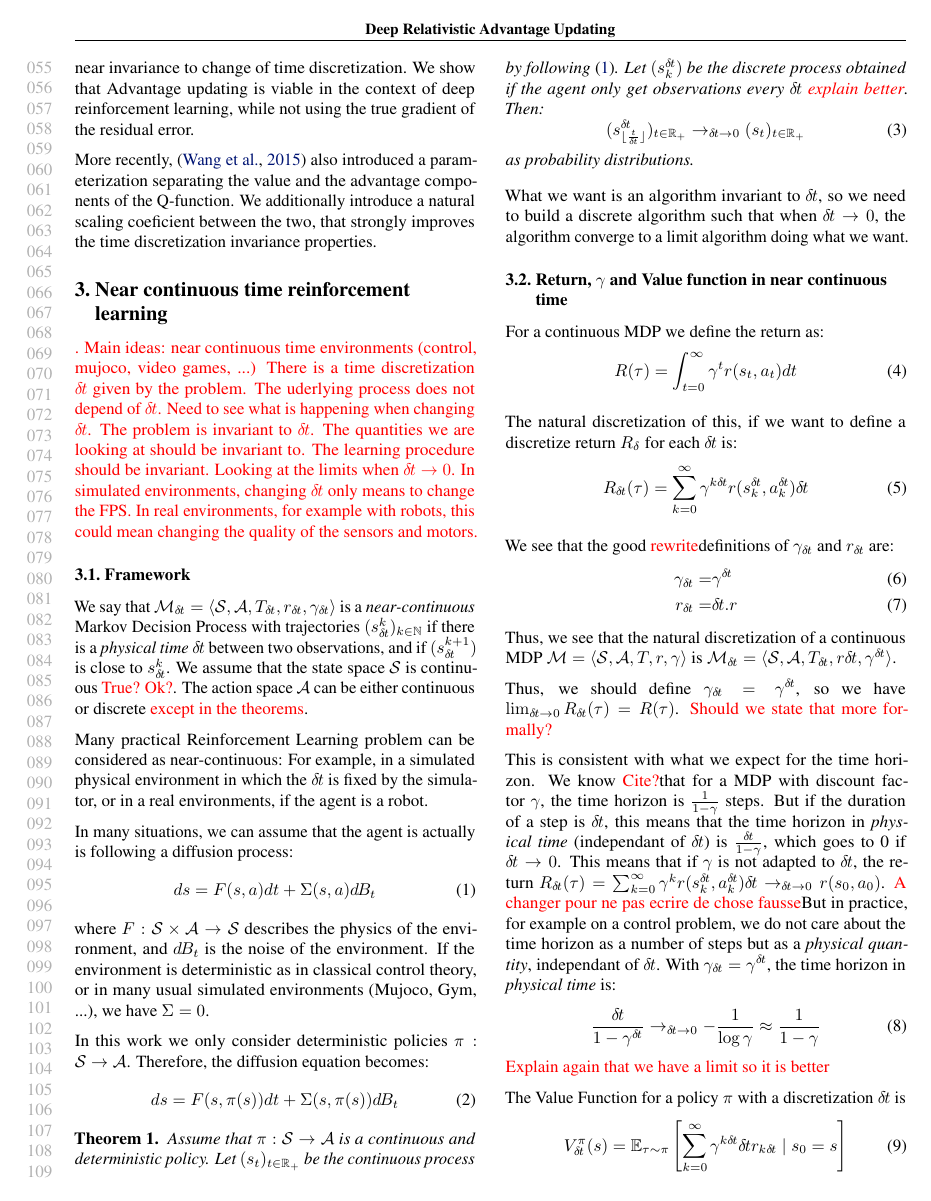
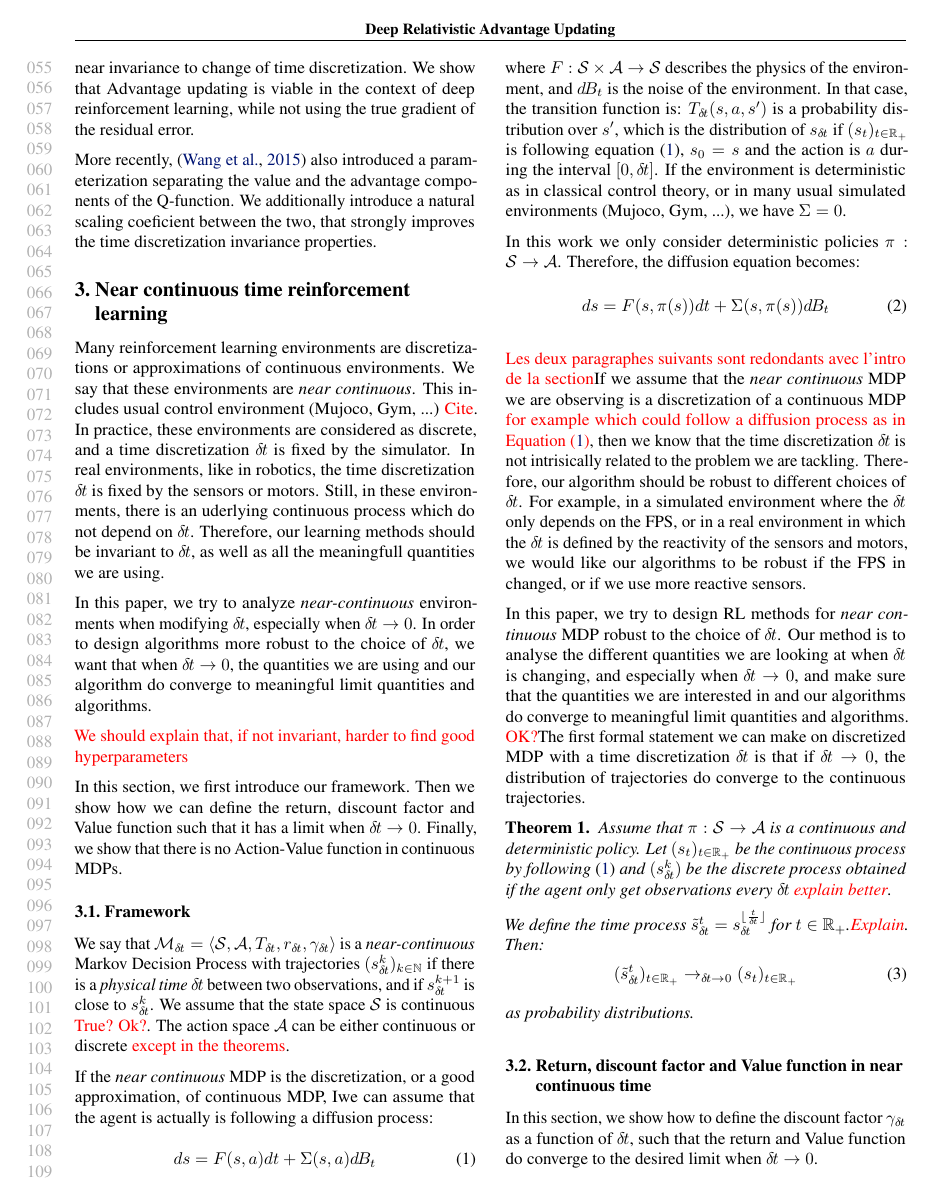
Before and after one commit to ctallec/continuous-rl, a LaTeX paper (paper/icml_drau/icml_drau.tex, which reads paper/icml_drau/framework.tex): page 2 of 6 before the commit and page 2 of 7 after it. Compiled offline with pdfLaTeX.

Commit message:
new version of framework

```diff
--- a/paper/icml_drau/framework.tex
+++ b/paper/icml_drau/framework.tex
@@ -8,23 +8,28 @@
 % value between two different actions in a fixed state is of order $\bigO(\deltat)$.
 
 
-\TODO{. Main ideas: near continuous time environments (control, mujoco, video games, ...)
-There is a time discretization $\deltat$ given by the problem. The uderlying process does not depend of $\deltat$. Need to see what is happening when changing $\deltat$. The problem is invariant to $\deltat$. The quantities we are looking at should be invariant to. The learning procedure should be invariant. Looking at the limits when $\deltat \rightarrow 0$. In simulated environments, changing $\deltat$ only means to change the FPS. In real environments, for example with robots, this could mean changing the quality of the sensors and motors.}
+Many reinforcement learning environments are discretizations or approximations of continuous environments. We say that these environments are \emph{near continuous}. This includes usual control environment (Mujoco, Gym, ...) \TODO{Cite}. In practice, these environments are considered as discrete, and a time discretization $\deltat$ is fixed by the simulator. In real environments, like in robotics, the time discretization $\deltat$ is fixed by the sensors or motors. Still, in these environments, there is an uderlying continuous process which do not depend on $\deltat$. Therefore, our learning methods should be invariant to $\deltat$, as well as all the meaningfull quantities we are using.
+
+In this paper, we try to analyze \emph{near-continuous} environments when  modifying $\deltat$, especially when $\deltat \rightarrow 0$. In order to design algorithms more robust to the choice of $\deltat$, we want that when $\deltat \rightarrow 0$, the quantities we are using and our algorithm do converge to meaningful limit quantities and algorithms.
+
+\TODO{We should explain that, if not invariant, harder to find good hyperparameters}
+
+In this section, we first introduce our framework. Then we show how we can define the return, discount factor and Value function such that it has a limit when $\deltat \rightarrow 0$. Finally, we show that there is no Action-Value function in continuous MDPs.
 
 \subsection{Framework}
 
-We say that ${\cal M}_\deltat = \langle {\cal S}, {\cal A}, T_{\deltat}, r_\deltat, \gamma_\deltat\rangle$ is a \emph{near-continuous} Markov Decision Process with trajectories $(s_\deltat^k)_{k\in\mathbb{N}}$ if there is a \emph{physical time} $\deltat$ between two observations, and if $(s_\deltat^{k+1})$ is close to $s_\deltat^k$. We assume that the state space ${\cal S}$ is continuous \TODO{True? Ok?}. The action space ${\cal A}$ can be either continuous or discrete \TODO{except in the theorems}.
+We say that ${\cal M}_\deltat = \langle {\cal S}, {\cal A}, T_{\deltat}, r_\deltat, \gamma_\deltat\rangle$ is a \emph{near-continuous} Markov Decision Process with trajectories $(s_\deltat^k)_{k\in\mathbb{N}}$ if there is a \emph{physical time} $\deltat$ between two observations, and if $s_\deltat^{k+1}$ is close to $s_\deltat^k$. We assume that the state space ${\cal S}$ is continuous \TODO{True? Ok?}. The action space ${\cal A}$ can be either continuous or discrete \TODO{except in the theorems}.
 
-Many practical Reinforcement Learning problem can be considered as near-continuous: For example, in a simulated physical environment in which the $\deltat$ is fixed by the simulator, or in a real environments, if the agent is a robot.
+% Many practical Reinforcement Learning are near-continuous: For example, in a simulated physical environment in which the $\deltat$ is fixed by the simulator, or in a real environments, if the agent is a robot.
 
 % , the $\deltat$ is fixed by the sensitivity of the sensors and the reactivity of the motors. We assume that the state space ${\cal S}$ is continuous.
 
-In many situations, we can assume that the agent is actually is following a diffusion process:
+If the \emph{near continuous} MDP is the discretization, or a good approximation, of continuous MDP, Iwe can assume that the agent is actually is following a diffusion process:
 \begin{equation}
   \label{eq:diffusion}
   ds = F(s, a)dt + \Sigma(s, a)\dbt
 \end{equation}
-where $F: {\cal S}\times{\cal A}\rightarrow {\cal S}$ describes the physics of the environment, and $\dbt$ is the noise of the environment. If the environment is deterministic as in classical control theory, or in many usual simulated environments (Mujoco, Gym, ...), we have $\Sigma = 0$.
+where $F: {\cal S}\times{\cal A}\rightarrow {\cal S}$ describes the physics of the environment, and $\dbt$ is the noise of the environment. In that case, the transition function is: $T_\deltat(s, a, s')$ is a probability distribution over $s'$, which is the distribution of $s_\deltat$ if $(s_t)_{t\in\mathbb{R_+}}$ is following equation (\ref{eq:diffusion}), $s_0 = s$ and the action is $a$ during the interval $[0, \deltat]$. If the environment is deterministic as in classical control theory, or in many usual simulated environments (Mujoco, Gym, ...), we have $\Sigma = 0$.
 
 In this work we only consider deterministic policies $\pi: {\cal S} \rightarrow {\cal A}$. Therefore, the diffusion equation becomes:
 \begin{equation}
@@ -32,32 +37,39 @@ In this work we only consider deterministic policies $\pi: {\cal S} \rightarrow
   ds = F(s, \pi(s))dt + \Sigma(s, \pi(s))\dbt
 \end{equation}
 
+\TODO{Les deux paragraphes suivants sont redondants avec l'intro de la section}
+If we assume that the \emph{near continuous} MDP we are observing is a discretization of a continuous MDP \TODO{for example which could follow a diffusion process as in Equation (\ref{eq:diffusion})}, then we know that the time discretization $\deltat$ is not intrisically related to the problem we are tackling. Therefore, our algorithm should be robust to different choices of $\deltat$. For example, in a simulated environment where the $\deltat$ only depends on the FPS, or in a real environment in which the $\deltat$ is defined by the reactivity of the sensors and motors, we would like our algorithms to be robust if the FPS in changed, or if we use more reactive sensors.
+
+In this paper, we try to design RL methods for \emph{near continuous} MDP robust to the choice of $\deltat$. Our method is to analyse the different quantities we are looking at when $\deltat$ is changing, and especially when $\deltat \rightarrow 0$, and make sure that the quantities we are interested in and our algorithms do converge to meaningful limit quantities and algorithms. \TODO{OK?} The first formal statement we can make on discretized MDP with a time discretization $\deltat$ is that if $\deltat \rightarrow 0$, the distribution of trajectories do converge to the continuous trajectories.
+
 \begin{theorem}
-  Assume that $\pi: {\cal S} \rightarrow {\cal A}$ is a continuous and deterministic policy. Let $(s_t)_{t\in\mathbb{R}_+}$ be the continuous process by following \eqref{eq:diffusion}. Let $(s^\deltat_k)$ be the discrete process obtained if the agent only get observations every $\deltat$ \TODO{explain better}. Then:
+  Assume that $\pi: {\cal S} \rightarrow {\cal A}$ is a continuous and deterministic policy. Let $(s_t)_{t\in\mathbb{R}_+}$ be the continuous process by following \eqref{eq:diffusion} and $(s_\deltat^k)$ be the discrete process obtained if the agent only get observations every $\deltat$ \TODO{explain better}.
+
+  We define the time process $\tilde s_\deltat^t = s^{\lfloor \frac{t}{\deltat}\rfloor}_\deltat$ for $t\in\mathbb{R_+}$.\TODO{Explain}. Then:
   \begin{equation}
     \label{eq:conv-traj}
-    (s_{\lfloor \frac{t}{\deltat}\rfloor}^\deltat)_{t\in\mathbb{R}_+} \rightarrow_{\deltat \rightarrow 0} (s_t)_{t\in\mathbb{R}_+}
+    (\tilde s_\deltat^t)_{t\in\mathbb{R}_+} \rightarrow_{\deltat \rightarrow 0} (s_t)_{t\in\mathbb{R}_+}
   \end{equation}
   as probability distributions.
 \end{theorem}
 
 
-What we want is an algorithm invariant to $\deltat$, so we need to build a discrete algorithm such that when $\deltat \rightarrow 0$, the algorithm converge to a limit algorithm doing what we want.
 
 
-\subsection{Return, $\gamma$ and Value function in near continuous time}
+\subsection{Return, discount factor  and Value function in near continuous time}
 \label{sec:ret-gamma-v}
 
-For a continuous MDP we define the return as:
+In this section, we show how to define the discount factor $\gamma_\deltat$ as a function of $\deltat$, such that the return and Value function do converge to the desired limit when $\deltat \rightarrow 0$.
+
+\paragraph{Return and Discount Factor} For a continuous MDP the return is defined as \TODO{Cite}:
 \begin{equation}
   \label{eq:continuous-return}
   R(\tau) = \int_{t=0}^\infty\gamma^tr(s_t, a_t)dt
 \end{equation}
 
-The natural discretization of this, if we want to define a discretize return $R_\delta$ for each $\deltat$ is:
+The natural discretization of this equation, if we want to define a discretize return $R_\delta$ for each $\deltat$ is:
 \begin{equation}
   \label{eq:discretized-return}
   R_\deltat(\tau) = \sum_{k=0}^\infty\gamma^{k\deltat}r(s^\deltat_k, a^\deltat_k)\deltat
 \end{equation}
 
-We see that the good \TODO{rewrite} definitions of $\gamma_\deltat$ and $r_\deltat$ are:
@@ -66,15 +81,19 @@ We see that the good \TODO{rewrite} definitions of $\gamma_\deltat$ and $r_\delt
   r_\deltat =& \deltat . r
 \end{align}
-Thus, we see that the natural discretization of a continuous MDP ${\cal M} = \langle {\cal S}, {\cal A}, T, r, \gamma\rangle$ is ${\cal M}_\deltat = \langle {\cal S}, {\cal A}, T_\deltat, r\deltat, \gamma^\deltat\rangle$.
+% Thus, we see that the natural discretization of a continuous MDP ${\cal M} = \langle {\cal S}, {\cal A}, T, r, \gamma\rangle$ is ${\cal M}_\deltat = \langle {\cal S}, {\cal A}, T_\deltat, r\deltat, \gamma^\deltat\rangle$.
 
-Thus, we should define $\gamma_\deltat = \gamma^\deltat$, so we have $\lim_{\deltat \rightarrow 0} R_\deltat(\tau)  = R(\tau)$. \TODO{Should we state that more formally?}
+% Thus, we should define $\gamma_\deltat = \gamma^\deltat$, so we have $\lim_{\deltat \rightarrow 0} R_\deltat(\tau)  = R(\tau)$.
 
 
-This is consistent with what we expect for the time horizon. We know \TODO{Cite?} that for a MDP with discount factor $\gamma$, the time horizon is $\frac{1}{1-\gamma}$ steps. But if the duration of a step is $\deltat$, this means that the time horizon in \emph{physical time} (independant of $\deltat$) is $\frac{\deltat}{1-\gamma}$, which goes to 0 if $\deltat \rightarrow 0$. This means that if $\gamma$ is not adapted to $\deltat$, the return $R_\deltat(\tau) = \sum_{k=0}^\infty\gamma^{k}r(s^\deltat_k, a^\deltat_k)\deltat \rightarrow_{\deltat\rightarrow 0} r(s_0, a_0)$. \TODO{A changer pour ne pas ecrire de chose fausse} But in practice, for example on a control problem, we do not care about the time horizon as a number of steps but as a \emph{physical quantity}, independant of $\deltat$. With $\gamma_\deltat = \gamma^\deltat$, the time horizon in \emph{physical time} is:
+
+
+
+\paragraph{Time horizon} The definition of $\gamma_\deltat$ in equation (\ref{eq:def-gamma}) is consistent with what we expect for the time horizon. We know \TODO{Cite?} that for a MDP with discount factor $\gamma$, the time horizon is $\frac{1}{1-\gamma}$ steps. But if the duration of a step is $\deltat$, the time horizon in \emph{physical time} is $\frac{\deltat}{1-\gamma}$, which goes to 0 if $\deltat \rightarrow 0$.
+% This means that if $\gamma$ is not adapted to $\deltat$, the return $R_\deltat(\tau) = \sum_{k=0}^\infty\gamma^{k}r(s^\deltat_k, a^\deltat_k)\deltat \rightarrow_{\deltat\rightarrow 0} r(s_0, a_0)$. \TODO{A changer pour ne pas ecrire de chose fausse}
+But in practice, for example on a control problem, we do not care about the time horizon as a number of steps but as a \emph{physical} quantity independant of $\deltat$. With $\gamma_\deltat = \gamma^\deltat$, the time horizon in \emph{physical time} is:
 \begin{equation}
   \label{eq:time-horizon}
   \frac{\deltat}{1-\gamma^\deltat} \rightarrow_{\deltat \rightarrow 0} - \frac{1}{\log \gamma} \approx \frac{1}{1-\gamma}
 \end{equation}
-\TODO{Explain again that we have a limit so it is better}
 
 
@@ -81,2 +101 @@ This is consistent with what we expect for the time horizon. We know \TODO{Cite?
 
-The Value Function for a policy $\pi$ with a discretization $\deltat$ is
@@ -87,2 +114 @@ and we have, for all $\sigma \in {\cal S}$, $\lim_{\deltat \rightarrow 0} V^\pi_
 
-It follows the Bellman equation:
--- a/paper/icml_drau/icml_drau.tex
+++ b/paper/icml_drau/icml_drau.tex
@@ -33,6 +33,8 @@
 
 \theoremstyle{plain}
 \newtheorem{theorem}{Theorem}
+\newtheorem{proposition}{Proposition}
+
 
 \begin{document}
 
```
Also changed, not shown: paper/icml_drau/framework.tex (108 more changed lines).
